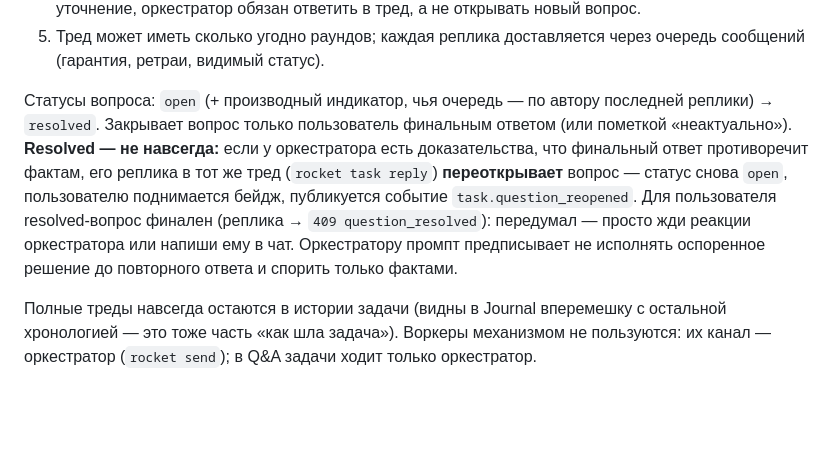
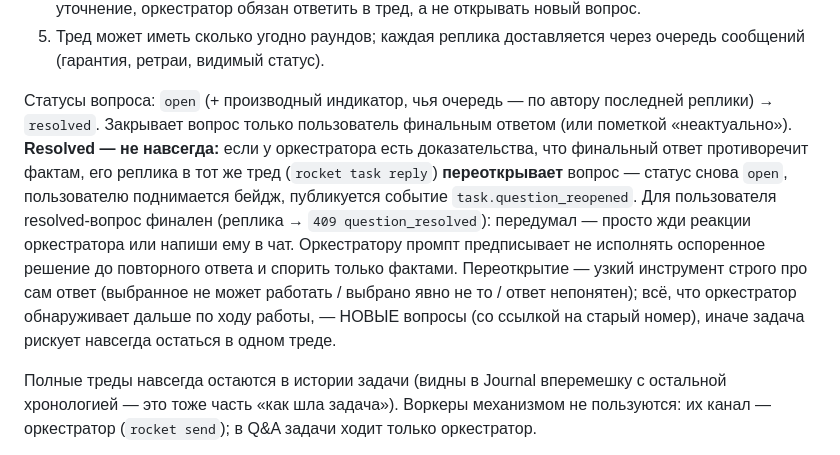
Before and after one commit to IvanRoslov/rocket, a Markdown page: docs/12-tasks.md, the part around the change. Drawn GitHub-style; blank space fills up the shorter version.

```diff
--- a/docs/12-tasks.md
+++ b/docs/12-tasks.md
@@ -75,7 +75,7 @@
 4. **Оркестратор отвечает в тред:** `rocket task reply <question-id> "<пояснение>"` — переформулировка/раскрытие; пользователю снова загорается «ждёт ответа». Получив реплику-уточнение, оркестратор обязан ответить в тред, а не открывать новый вопрос.
 5. Тред может иметь сколько угодно раундов; каждая реплика доставляется через очередь сообщений (гарантия, ретраи, видимый статус).
 
-Статусы вопроса: `open` (+ производный индикатор, чья очередь — по автору последней реплики) → `resolved`. Закрывает вопрос только пользователь финальным ответом (или пометкой «неактуально»). **Resolved — не навсегда:** если у оркестратора есть доказательства, что финальный ответ противоречит фактам, его реплика в тот же тред (`rocket task reply`) **переоткрывает** вопрос — статус снова `open`, пользователю поднимается бейдж, публикуется событие `task.question_reopened`. Для пользователя resolved-вопрос финален (реплика → `409 question_resolved`): передумал — просто жди реакции оркестратора или напиши ему в чат. Оркестратору промпт предписывает не исполнять оспоренное решение до повторного ответа и спорить только фактами.
+Статусы вопроса: `open` (+ производный индикатор, чья очередь — по автору последней реплики) → `resolved`. Закрывает вопрос только пользователь финальным ответом (или пометкой «неактуально»). **Resolved — не навсегда:** если у оркестратора есть доказательства, что финальный ответ противоречит фактам, его реплика в тот же тред (`rocket task reply`) **переоткрывает** вопрос — статус снова `open`, пользователю поднимается бейдж, публикуется событие `task.question_reopened`. Для пользователя resolved-вопрос финален (реплика → `409 question_resolved`): передумал — просто жди реакции оркестратора или напиши ему в чат. Оркестратору промпт предписывает не исполнять оспоренное решение до повторного ответа и спорить только фактами. Переоткрытие — узкий инструмент строго про сам ответ (выбранное не может работать / выбрано явно не то / ответ непонятен); всё, что оркестратор обнаруживает дальше по ходу работы, — НОВЫЕ вопросы (со ссылкой на старый номер), иначе задача рискует навсегда остаться в одном треде.
 
 Полные треды навсегда остаются в истории задачи (видны в Journal вперемешку с остальной хронологией — это тоже часть «как шла задача»). Воркеры механизмом не пользуются: их канал — оркестратор (`rocket send`); в Q&A задачи ходит только оркестратор.
 
```
Also changed, not shown: docs/prompts/orchestrator.md (+15 -7 lines), 1 other file.
